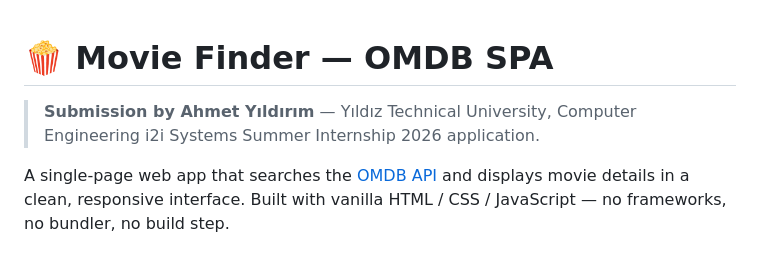
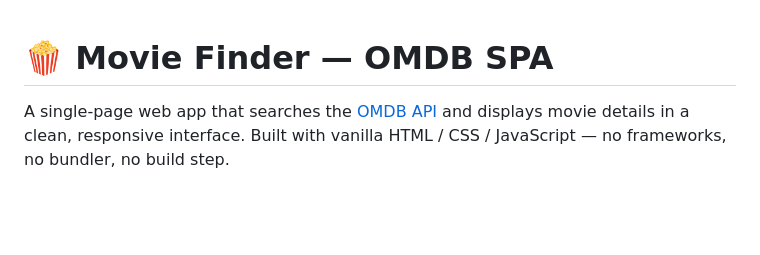
Before and after one commit to ahmetikolik/omdb-project, a Markdown page: README.md, the part around the change. GitHub-like rendering; blank space fills up the shorter version.

```diff
--- a/README.md
+++ b/README.md
@@ -1,7 +1,6 @@
 # 🍿 Movie Finder — OMDB SPA
 
-> **Submission by Ahmet Yıldırım** — Yıldız Technical University, Computer Engineering
-> i2i Systems Summer Internship 2026 application.
+
 
 A single-page web app that searches the [OMDB API](https://www.omdbapi.com/) and
 displays movie details in a clean, responsive interface. Built with vanilla
```
